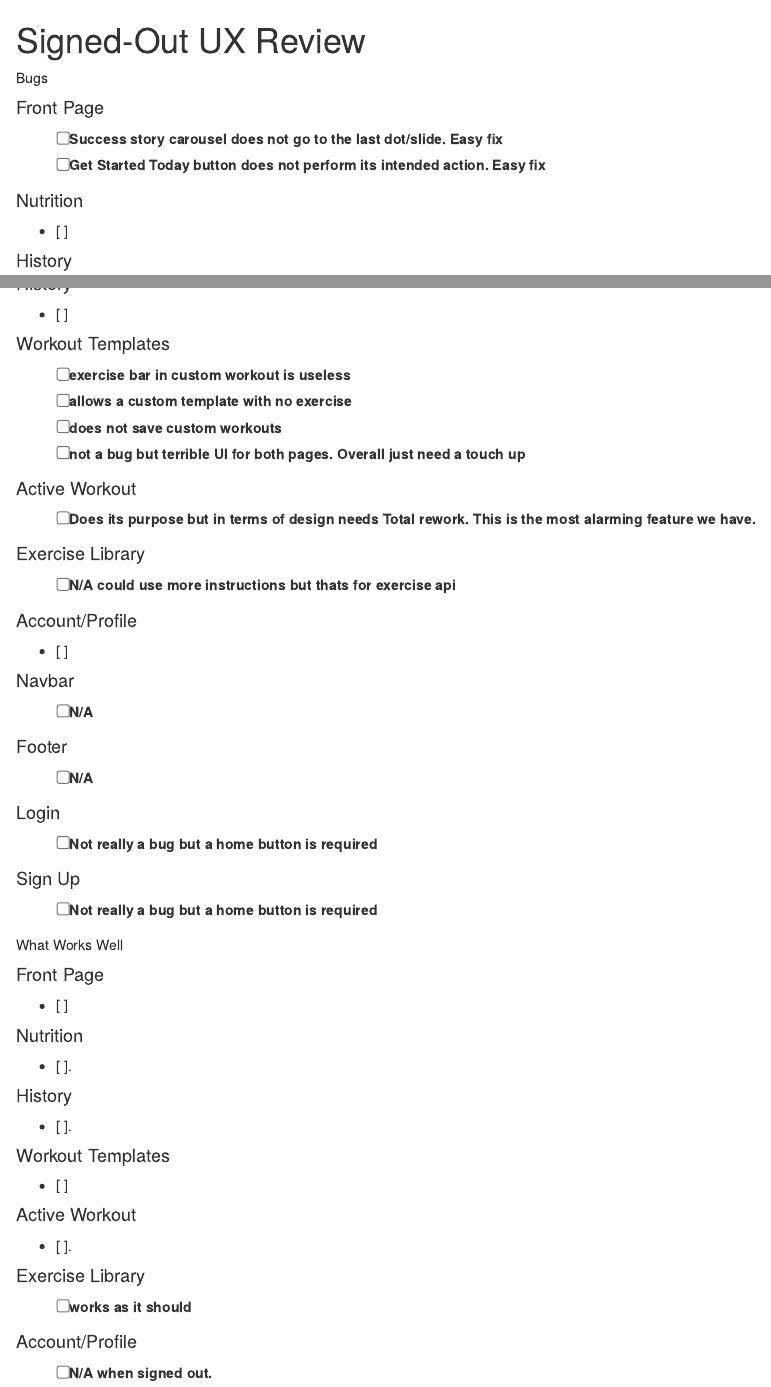
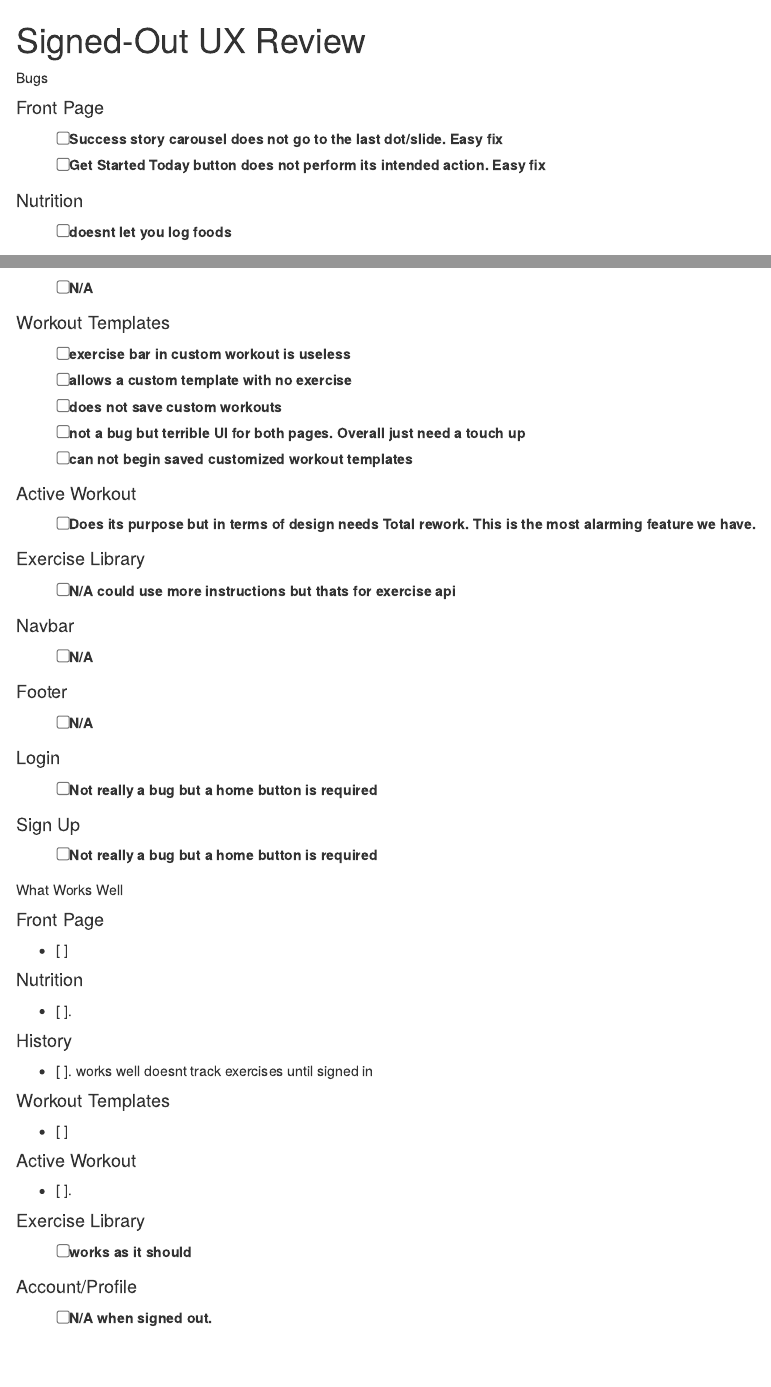
Before and after one commit to DahalAb1/healthFitness-pro, an R Markdown document (src/UX bugs/signed_out.rmd): the page in a window 1100 px wide, from its top, and a second part further down, joined at a grey line. Rendered offline with R 4.5, knitr and Pandoc, with nearby package versions.

Commit message:
SCRUM-91 Documented history and account bugs
Also updated some previous page's bugs

```diff
--- a/src/UX bugs/signed_out.rmd
+++ b/src/UX bugs/signed_out.rmd
@@ -9,16 +9,17 @@
 - [ ] Get Started Today button does not perform its intended action. Easy fix
 
 #### Nutrition
-- [ ]
+- [ ] doesnt let you log foods
 
 #### History
-- [ ]
+- [ ] N/A
 
 #### Workout Templates
 - [ ] exercise bar in custom workout is useless
 - [ ] allows a custom template with no exercise
 - [ ] does not save custom workouts
 - [ ] not a bug but terrible UI for both pages. Overall just need a touch up
+- [ ] can not begin saved customized workout templates
 
 
 #### Active Workout
@@ -27,8 +28,6 @@
 #### Exercise Library
 - [ ] N/A could use more instructions but thats for exercise api
 
-#### Account/Profile
-- [ ]
 
 #### Navbar
 - [ ] N/A
@@ -58,7 +63,7 @@
 - [ ].
 
 #### History
-- [ ].
+- [ ]. works well doesnt track exercises until signed in
 
 #### Workout Templates
 - [ ]
```
Also changed, not shown: src/UX bugs/signed_in.rmd (+22 -3 lines), src/UX bugs/signed_out.rmd (6 more changed lines).
